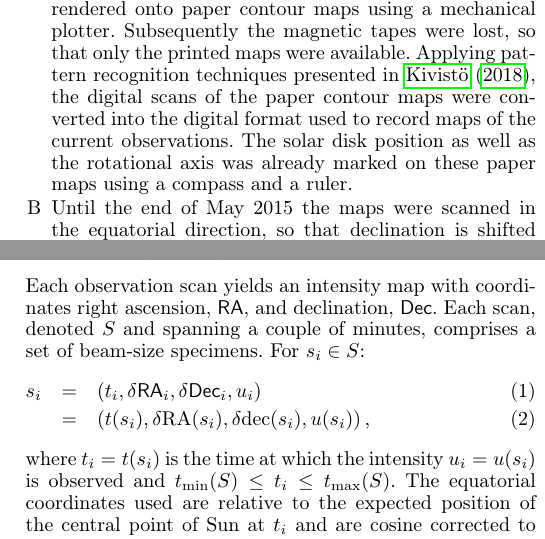
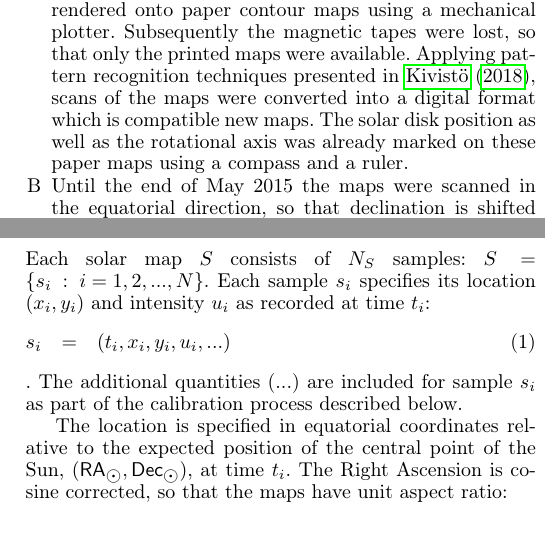
Before and after one commit to fredgent/Calibrating-Mets-hovi-solar-observations-on-37-GHz, a LaTeX paper (main_P1.tex): two parts of the columns of page 3 of 8, joined at a grey line, cut so that both start at the same text. Compiled offline with pdfLaTeX.

Commit message:
Updates from Overleaf

```diff
--- a/main_P1.tex
+++ b/main_P1.tex
@@ -38,10 +38,12 @@
 \definecolor{midblue}{rgb}{0.0,0.4,0.7}
 \definecolor{midgreen}{rgb}{0.0,0.8,0.3}
 \definecolor{mypurple}{rgb}{0.8,0.2,0.8}
+\definecolor{midorange}{rgb}{0.8,0.4,0.0}
 \newcommand{\edits}[1]{\textcolor{midblue}{#1}}
 \newcommand{\fg}[1]{\textcolor{midblue}{#1}}
 \newcommand{\fag}[1]{\textcolor{midpurple}{[FAG: #1]}} % with options according to your LaTeX or PDFLaTeX drivers.
 \newcommand{\mjk}[1]{\textcolor{midgreen}{[MJK: #1]}} % with options according to your LaTeX or PDFLaTeX drivers.
+\newcommand{\skk}[1]{\textcolor{midorange}{[SKK: #1]}} % with options according to your LaTeX or PDFLaTeX drivers.
 %
 \newcommand{\arrc}[1]{\begin{matrix}[c] #1 \end{matrix}}
 \newcommand{\eqnl}[2]{\begin{eqnarray}\label{#1}#2\end{eqnarray}}
@@ -485,10 +487,10 @@
     tapes, from which the data was rendered onto paper contour maps using a
     mechanical plotter.
     Subsequently the magnetic tapes were lost, so that only the printed maps
-    were available. Applying pattern recognition techniques presented in \cite{masterthesis}, the digital scans of the paper contour maps were converted into
+    were available. Applying pattern recognition techniques presented in \cite{masterthesis}, scans of the maps were converted into
     %MJK This might not be understandable stand alone. One could add smthg like "the digital format currently used for reconrding new maps".
     %FAG: reworded as suggested
-    the digital format used to record maps of the current observations.
+    a digital format which is compatible new maps.
     The solar disk position as well as the rotational axis was already marked on these paper maps using a compass and a ruler.
     \item
     Until the end of May 2015 the maps were scanned in the equatorial direction,
@@ -557,23 +560,23 @@ and no calibration is needed.
 %------------------------------------------------------------------------------
   \subsection{Disk fitting and signal levels} \label{sect:disk}
 
+
   %FAG: trying to disembiguate use of 'sample'
   %Each sample observation yields an intensity map with coordinates right
-  Each observation scan yields an intensity map with coordinates right
-  ascension, $\RA$, and declination, $\Dec$.
-  Each scan, denoted $S$ and spanning a couple of minutes, comprises a set of beam-size specimens. For $s_i \in S$:
+  %Each observation scan yields an intensity map with coordinates right
+  %ascension, $\RA$, and declination, $\Dec$.
+  %Each scan, denoted $S$ and spanning a couple of minutes, comprises a set of beam-size specimens. For $s_i \in S$:
   %FAG: trying to disembiguate use of 'sample'
+  %SKK: maybe it could be clearer:
+
+  Each solar map $S$ consists of $N_S$ samples: $S = \left\{ s_i \;:\; i = 1, 2, ..., N \right\}$. Each sample $s_i$ specifies its location $(x_i,y_i)$ and intensity $u_i$ as recorded at time $t_i$:
   \eqnl{radio_sample}{
-  s_i &=&
-  \left( t_i, \dR_i, \dD_i, u_i \right) \\ %\\ \nonumber
-  &=& \left( t(s_i),\delta \mathrm{RA}(s_i), \delta \mathrm{dec}(s_i), u(s_i) \right) \text{,}
+  s_i &=& \left( t_i, x_i, y_i, u_i, ... \right)
+  }.
+  The additional quantities ($...$) are included for sample $s_i$ as part of the calibration process described below.
+
+  The location is specified in equatorial coordinates relative to the expected position of the central point of the Sun, $(\RA_{\astrosun}, \Dec_{\astrosun})$, at time $t_i$. The Right Ascension is cosine corrected, so that the maps have unit aspect ratio:
+  \eqnl{relative_radec}{
+  x_i &=& \frac{\RA(s_i) - \RA_{\astrosun}(t_i)}{\cos \left( \Dec_{\astrosun}(t_i) \right)} \\
+  y_i &=& \Dec(s_i) - \Dec_{\astrosun}(t_i)\text{.}
   }
-  where $t_i=t(s_i)$ is the time at which the intensity $u_i=u(s_i)$ is
-  observed and
-  $\s{t}{min}(S) \le t_i \le \s{t}{max}(S)$.
-  The equatorial coordinates used are relative to the expected position of
-  the central point of Sun at $t_i$ and are cosine corrected to have unit
-  aspect ratio:
-  \eqnl{relative_radec}{
-  \dR_i  &=& \frac{\RA(s_i) - \RA_{\astrosun}(t_i)}{\cos \left( \Dec_{\astrosun}(t_i) \right)} \\
-  \dD_i &=& \Dec(s_i) - \Dec_{\astrosun}(t_i)\text{.}
@@ -580,0 +590,8 @@ and no calibration is needed.
+  \eqnl{map_normalization2}{
+  v_i := \frac{u_i - \s{u}{background})}{\s{u}{QSL} - \s{u}{background}} \; \text{with} \; s_i \in S \text{.}
+  }
+  The normalized intensity is then zero for a full background sample and unity for a QSL sample. Once the intensity
+  levels are normalized for map $S$, we can calculate the position $(x_S, y_S)$ and radius $r_S$ of the visible solar disk. The centering
+  is done using another statistical function $h$ which analyzes the normalized $v_i$ values:
+  \eqnl{map_centering1}{
+  \left( x_S, y_S, r_S \right) := h(S) \text{.}
@@ -581,3 +615,8 @@ and no calibration is needed.
+  \cite{solarradius}.
+
+
+
+
   We consider two disk methods to determine the solar disk position and size
   from each map:
   \begin{enumerate}
```
Also changed, not shown: main_P1.tex (45 more changed lines).
